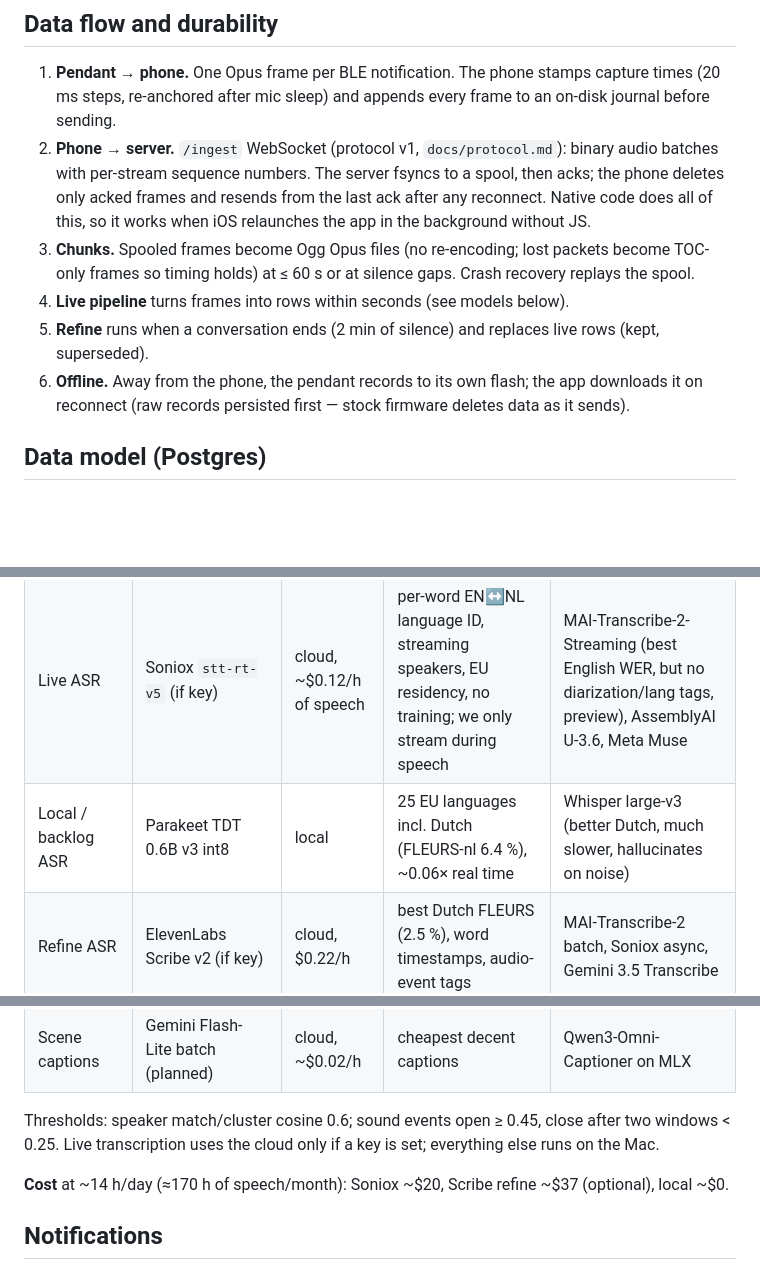
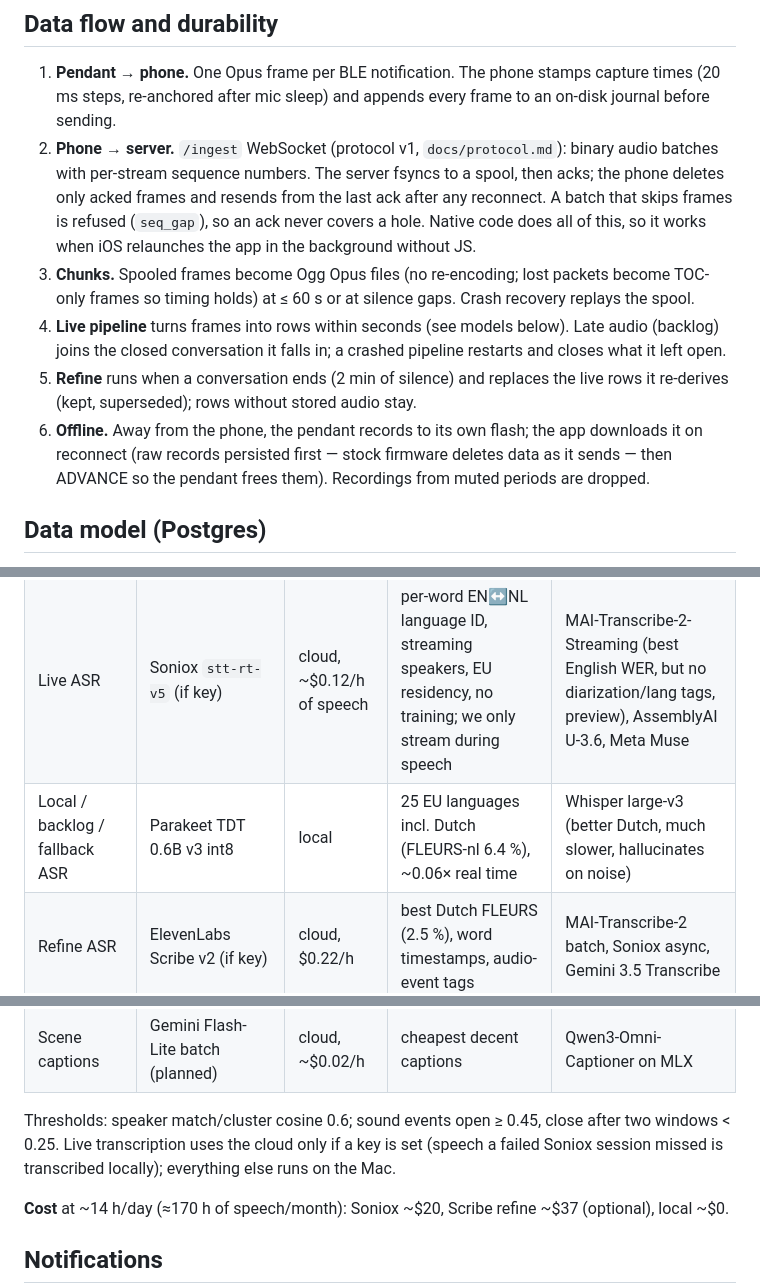
Before and after one commit to wynn-dev/hearloom, a Markdown page: docs/design.md, 3 parts joined by grey strips. Rendered like a GitHub page; blank space fills up the shorter version.

Commit message:
design.md: reflect the review fixes
seq_gap refusal, backlog placement and crash recovery in the live pipeline, refine replacing only
re-derived rows, offline ADVANCE and mute filtering, local ASR as the Soniox fallback.

Co-Authored-By: Claude Opus 5.5 (1M context) <noreply@anthropic.com>

```diff
--- a/docs/design.md
+++ b/docs/design.md
@@ -41,14 +41,18 @@ Web console (Vite/TanStack) ── same-origin to server        Hermes agent ─
    re-anchored after mic sleep) and appends every frame to an on-disk journal before sending.
 2. **Phone → server.** `/ingest` WebSocket (protocol v1, `docs/protocol.md`): binary audio batches with
    per-stream sequence numbers. The server fsyncs to a spool, then acks; the phone deletes only acked
-   frames and resends from the last ack after any reconnect. Native code does all of this, so it works
-   when iOS relaunches the app in the background without JS.
+   frames and resends from the last ack after any reconnect. A batch that skips frames is refused
+   (`seq_gap`), so an ack never covers a hole. Native code does all of this, so it works when iOS
+   relaunches the app in the background without JS.
 3. **Chunks.** Spooled frames become Ogg Opus files (no re-encoding; lost packets become TOC-only frames
    so timing holds) at ≤ 60 s or at silence gaps. Crash recovery replays the spool.
-4. **Live pipeline** turns frames into rows within seconds (see models below).
-5. **Refine** runs when a conversation ends (2 min of silence) and replaces live rows (kept, superseded).
+4. **Live pipeline** turns frames into rows within seconds (see models below). Late audio (backlog)
+   joins the closed conversation it falls in; a crashed pipeline restarts and closes what it left open.
+5. **Refine** runs when a conversation ends (2 min of silence) and replaces the live rows it re-derives
+   (kept, superseded); rows without stored audio stay.
 6. **Offline.** Away from the phone, the pendant records to its own flash; the app downloads it on
-   reconnect (raw records persisted first — stock firmware deletes data as it sends).
+   reconnect (raw records persisted first — stock firmware deletes data as it sends — then ADVANCE so
+   the pendant frees them). Recordings from muted periods are dropped.
 
 ## Data model (Postgres)
 
@@ -67,7 +71,7 @@ Pipecat, BDM diarization benchmark) and our own measurements on Omi-style Opus a
 |---|---|---|---|---|
 | VAD | Silero v6 | local (sherpa-onnx) | best noise robustness in independent tests; ~2 ms/s audio | TEN VAD, FireRedVAD |
 | Live ASR | Soniox `stt-rt-v5` (if key) | cloud, ~$0.12/h of speech | per-word EN↔NL language ID, streaming speakers, EU residency, no training; we only stream during speech | MAI-Transcribe-2-Streaming (best English WER, but no diarization/lang tags, preview), AssemblyAI U-3.6, Meta Muse |
-| Local / backlog ASR | Parakeet TDT 0.6B v3 int8 | local | 25 EU languages incl. Dutch (FLEURS-nl 6.4 %), ~0.06× real time | Whisper large-v3 (better Dutch, much slower, hallucinates on noise) |
+| Local / backlog / fallback ASR | Parakeet TDT 0.6B v3 int8 | local | 25 EU languages incl. Dutch (FLEURS-nl 6.4 %), ~0.06× real time | Whisper large-v3 (better Dutch, much slower, hallucinates on noise) |
 | Refine ASR | ElevenLabs Scribe v2 (if key) | cloud, $0.22/h | best Dutch FLEURS (2.5 %), word timestamps, audio-event tags | MAI-Transcribe-2 batch, Soniox async, Gemini 3.5 Transcribe |
 | Diarization | FluidAudio offline (segmentation + embeddings + VBx) | local, Core ML | consistent speakers per conversation; offline beats streaming (~2.5× lower DER) | pyannoteAI (paid), sherpa pyannote-3.0 (outdated) |
 | Speaker ID | 3D-Speaker CAM++ (zh/en) | local | raw cosine separates speakers on Opus audio (same 0.75–0.91, different ≤ 0.51); 28 MB | WeSpeaker ResNet293 (better VoxCeleb EER, but scores overlapped 0.72–0.94 on our audio) |
@@ -75,7 +79,8 @@ Pipecat, BDM diarization benchmark) and our own measurements on Omi-style Opus a
 | Scene captions | Gemini Flash-Lite batch (planned) | cloud, ~$0.02/h | cheapest decent captions | Qwen3-Omni-Captioner on MLX |
 
 Thresholds: speaker match/cluster cosine 0.6; sound events open ≥ 0.45, close after two windows < 0.25.
-Live transcription uses the cloud only if a key is set; everything else runs on the Mac.
+Live transcription uses the cloud only if a key is set (speech a failed Soniox session missed is
+transcribed locally); everything else runs on the Mac.
 
 **Cost** at ~14 h/day (≈170 h of speech/month): Soniox ~$20, Scribe refine ~$37 (optional), local ~$0.
 
```
